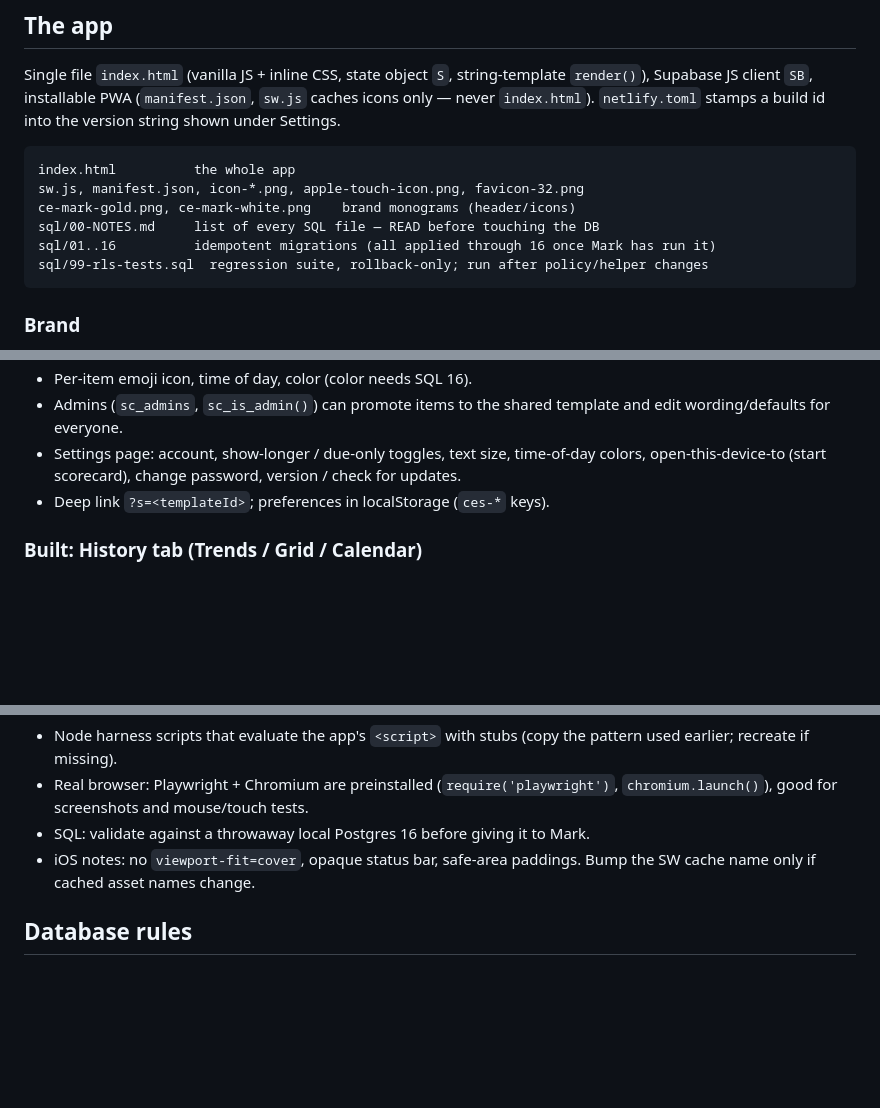
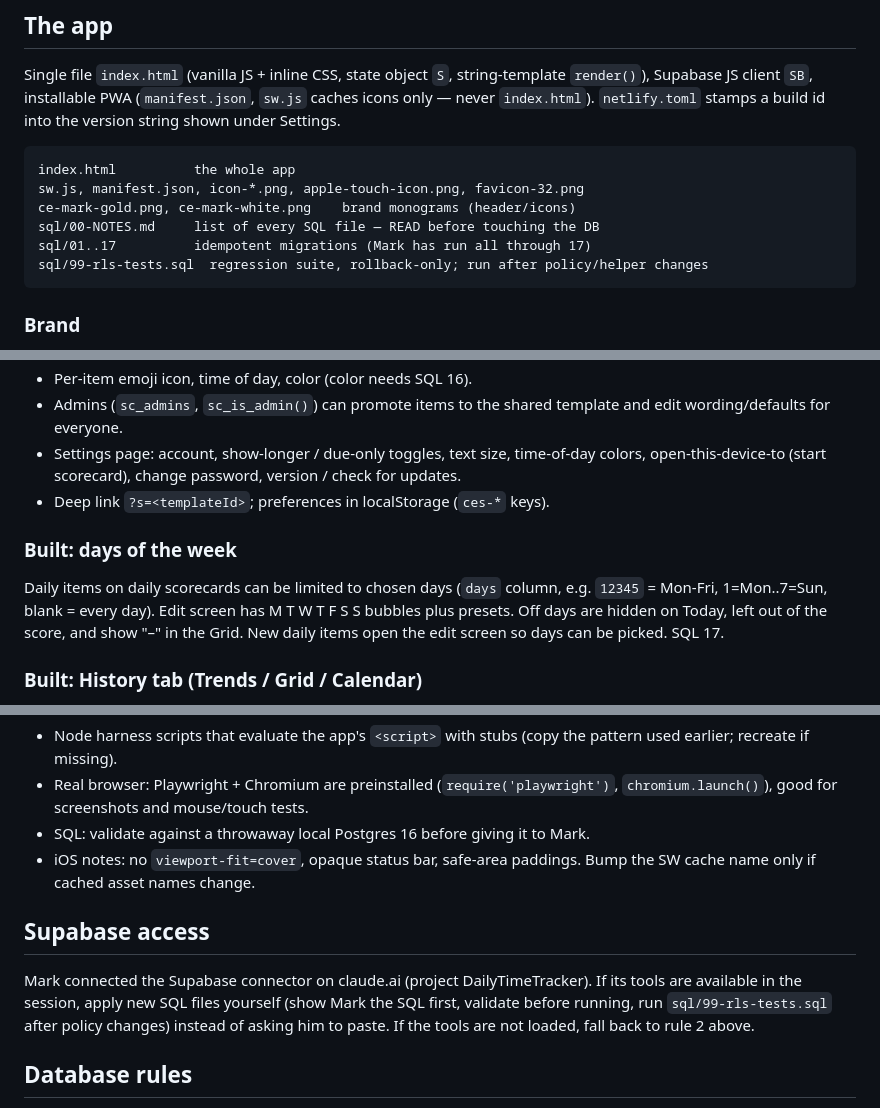
Before and after one commit to MortgageMark/chasing-excellence-scorecards, a Markdown page: PROJECT.md, 3 parts joined by grey strips. Drawn GitHub-style; blank space fills up the shorter version.

Commit message:
PROJECT.md: days of the week, SQL through 17, Supabase connector
Co-Authored-By: Claude Sonnet 5.5 <noreply@anthropic.com>
Claude-Session: https://claude.ai/code/session_01Ao9ufTQQZXj5vvwBnJAX2H

````diff
--- a/PROJECT.md
+++ b/PROJECT.md
@@ -26,7 +26,7 @@ index.html          the whole app
 sw.js, manifest.json, icon-*.png, apple-touch-icon.png, favicon-32.png
 ce-mark-gold.png, ce-mark-white.png    brand monograms (header/icons)
 sql/00-NOTES.md     list of every SQL file — READ before touching the DB
-sql/01..16          idempotent migrations (all applied through 16 once Mark has run it)
+sql/01..17          idempotent migrations (Mark has run all through 17)
 sql/99-rls-tests.sql  regression suite, rollback-only; run after policy/helper changes
 ```
 
@@ -45,6 +45,9 @@ Navy `#102937` base (`--ink`), `--slate #163347`, `--raise #1C4259`, `--line #2A
 - Settings page: account, show-longer / due-only toggles, text size, time-of-day colors, open-this-device-to (start scorecard), change password, version / check for updates.
 - Deep link `?s=<templateId>`; preferences in localStorage (`ces-*` keys).
 
+### Built: days of the week
+Daily items on daily scorecards can be limited to chosen days (`days` column, e.g. `12345` = Mon-Fri, 1=Mon..7=Sun, blank = every day). Edit screen has M T W T F S S bubbles plus presets. Off days are hidden on Today, left out of the score, and show "–" in the Grid. New daily items open the edit screen so days can be picked. SQL 17.
+
 ### Built: History tab (Trends / Grid / Calendar)
 - **Grid tracker**: items down, days across (daily cards: month or week; weekly: weeks of the month; monthly: months of the year). Tap = done, or switch to "Tap = N/A". Row and column totals, perfect/best periods, Print button (landscape print CSS hides nav).
 - **Calendar**: month of days coloured by score (daily = that day, weekly = that week's score); monthly cards show a year of months. Tap a day to open it in Check-in/Today.
@@ -59,6 +62,9 @@ Explicitly skipped for now: goal-value counts, reminders, item start/end dates.
 - SQL: validate against a throwaway local Postgres 16 before giving it to Mark.
 - iOS notes: no `viewport-fit=cover`, opaque status bar, safe-area paddings. Bump the SW cache name only if cached asset names change.
 
+## Supabase access
+Mark connected the Supabase connector on claude.ai (project DailyTimeTracker). If its tools are available in the session, apply new SQL files yourself (show Mark the SQL first, validate before running, run `sql/99-rls-tests.sql` after policy changes) instead of asking him to paste. If the tools are not loaded, fall back to rule 2 above.
+
 ## Database rules
 - Everything `sc_`-prefixed. The tracker's `public.profiles` is NOT an auth user; this app has `sc_profiles`.
 - After changing functions: end SQL with `notify pgrst, 'reload schema';`.
````
